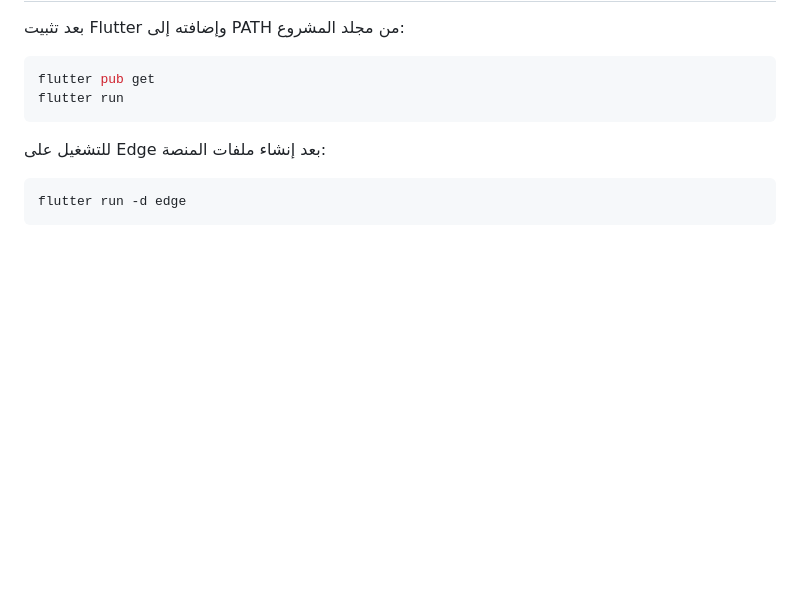
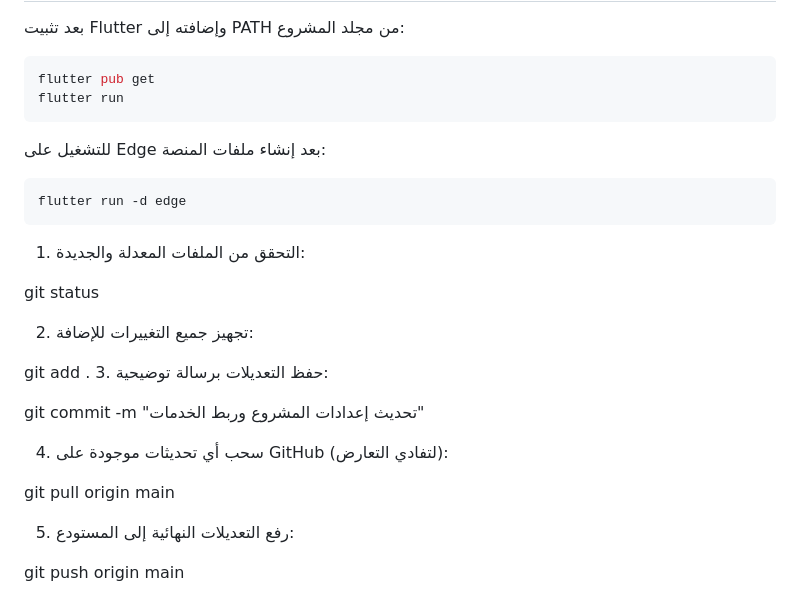
Before and after one commit to hudhaifaalqadi7-oss/Flutter-CraftFlow-Platform, a Markdown page: README.md, the part around the change. Rendered like a GitHub page; blank space fills up the shorter version.

Commit message:
تحديث إعدادات المشروع وربط الخدمات

````diff
--- a/README.md
+++ b/README.md
@@ -56,3 +56,22 @@ flutter run
 ```powershell
 flutter run -d edge
 ```
+
+1. التحقق من الملفات المعدلة والجديدة:
+
+git status
+
+2. تجهيز جميع التغييرات للإضافة:
+
+git add .
+3. حفظ التعديلات برسالة توضيحية:
+
+git commit -m "تحديث إعدادات المشروع وربط الخدمات"
+
+4. سحب أي تحديثات موجودة على GitHub (لتفادي التعارض):
+
+git pull origin main
+
+5. رفع التعديلات النهائية إلى المستودع:
+
+git push origin main
````
